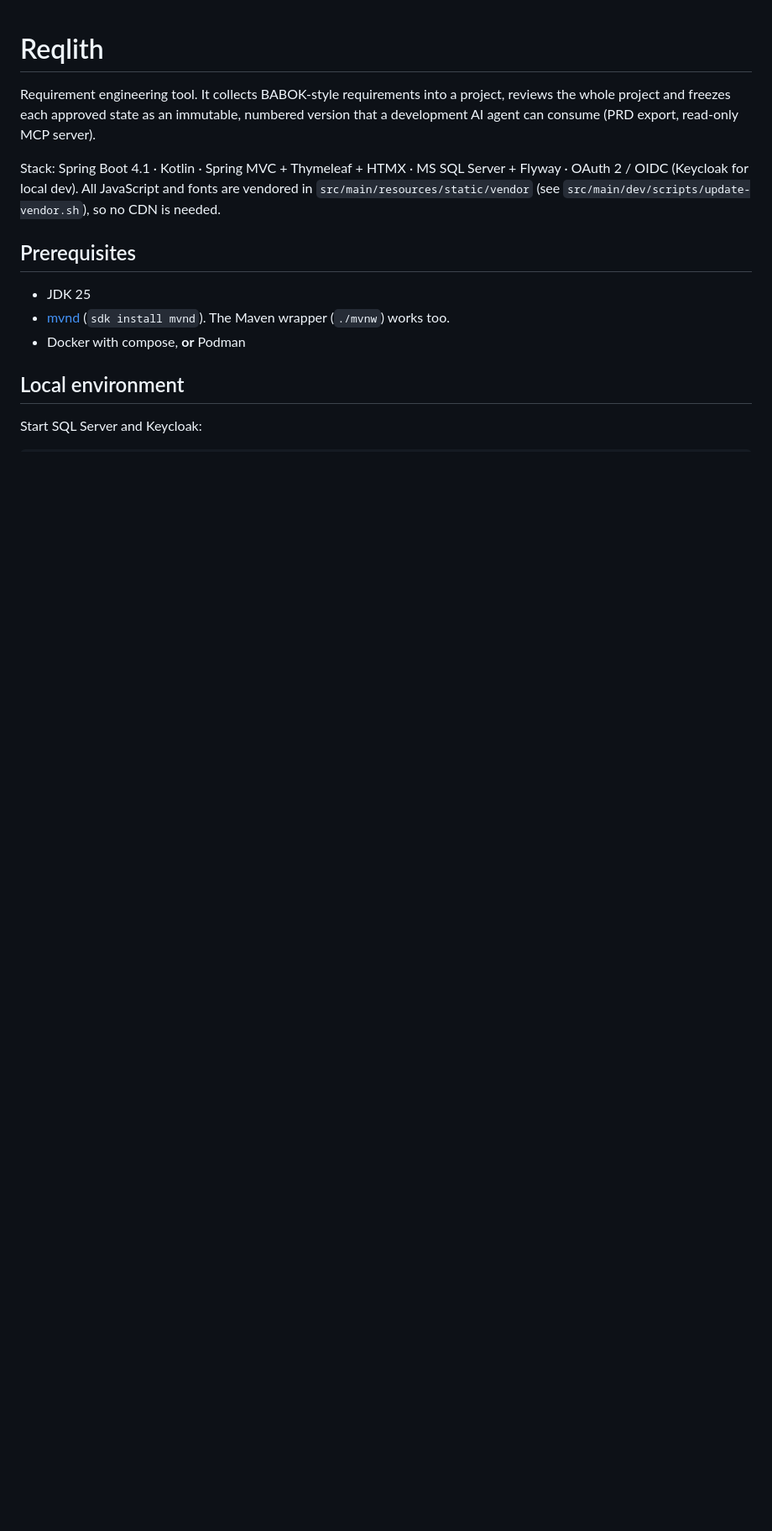
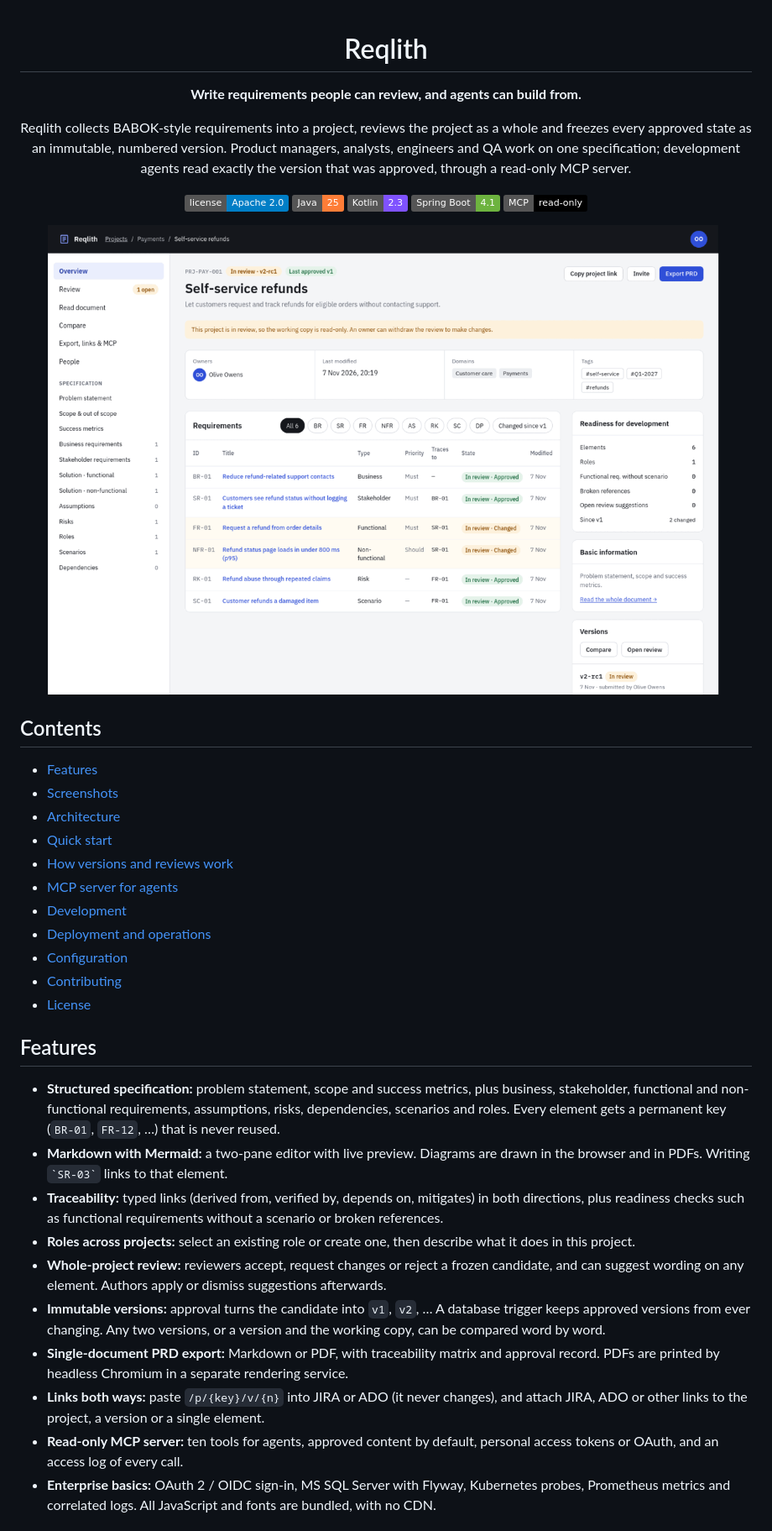
Before and after one commit to msetkowski/reqlith, a Markdown page: README.md, the part around one of its changes. Shown at 84% size. GitHub-like rendering; pictures changed too: docs/images/overview.png (added); badges without logos; blank space fills up the shorter version.

```diff
--- a/README.md
+++ b/README.md
@@ -1,16 +3,56 @@
 # Reqlith
 
-Requirement engineering tool. It collects BABOK-style requirements into a project, reviews the whole project and freezes each approved state as an immutable, numbered version that a development AI agent can consume (PRD export, read-only MCP server).
+**Write requirements people can review, and agents can build from.**
 
-Stack: Spring Boot 4.1 · Kotlin · Spring MVC + Thymeleaf + HTMX · MS SQL Server + Flyway · OAuth 2 / OIDC (Keycloak for local dev).
-All JavaScript and fonts are vendored in `src/main/resources/static/vendor` (see `src/main/dev/scripts/update-vendor.sh`), so no CDN is needed.
+Reqlith collects BABOK-style requirements into a project, reviews the project as a whole and freezes every
+approved state as an immutable, numbered version. Product managers, analysts, engineers and QA work on one
+specification; development agents read exactly the version that was approved, through a read-only MCP server.
 
-## Prerequisites
+[![License](https://img.shields.io/badge/license-Apache%202.0-blue.svg)](LICENSE)
+![Java 25](https://img.shields.io/badge/Java-25-orange.svg)
+![Kotlin](https://img.shields.io/badge/Kotlin-2.3-7F52FF.svg)
+![Spring Boot](https://img.shields.io/badge/Spring%20Boot-4.1-6DB33F.svg)
+![MCP](https://img.shields.io/badge/MCP-read--only-black.svg)
 
-- JDK 25
-- [mvnd](https://github.com/apache/maven-mvnd) (`sdk install mvnd`). The Maven wrapper (`./mvnw`) works too.
-- Docker with compose, **or** Podman
+![Project overview](docs/images/overview.png)
 
-## Local environment
+</div>
 
-Start SQL Server and Keycloak:
+## Contents
+
+- [Features](#features)
+- [Screenshots](#screenshots)
+- [Architecture](#architecture)
+- [Quick start](#quick-start)
+- [How versions and reviews work](#how-versions-and-reviews-work)
+- [MCP server for agents](#mcp-server-for-agents)
+- [Development](#development)
+- [Deployment and operations](#deployment-and-operations)
+- [Configuration](#configuration)
+- [Contributing](#contributing)
+- [License](#license)
+
+## Features
+
+- **Structured specification:** problem statement, scope and success metrics, plus business, stakeholder,
+  functional and non-functional requirements, assumptions, risks, dependencies, scenarios and roles. Every element
+  gets a permanent key (`BR-01`, `FR-12`, …) that is never reused.
+- **Markdown with Mermaid:** a two-pane editor with live preview. Diagrams are drawn in the browser and in
+  PDFs. Writing `` `SR-03` `` links to that element.
+- **Traceability:** typed links (derived from, verified by, depends on, mitigates) in both directions, plus
+  readiness checks such as functional requirements without a scenario or broken references.
+- **Roles across projects:** select an existing role or create one, then describe what it does in this
+  project.
+- **Whole-project review:** reviewers accept, request changes or reject a frozen candidate, and can suggest
+  wording on any element. Authors apply or dismiss suggestions afterwards.
+- **Immutable versions:** approval turns the candidate into `v1`, `v2`, … A database trigger keeps approved
+  versions from ever changing. Any two versions, or a version and the working copy, can be compared word by word.
+- **Single-document PRD export:** Markdown or PDF, with traceability matrix and approval record. PDFs are
+  printed by headless Chromium in a separate rendering service.
+- **Links both ways:** paste `/p/{key}/v/{n}` into JIRA or ADO (it never changes), and attach JIRA, ADO or
+  other links to the project, a version or a single element.
+- **Read-only MCP server:** ten tools for agents, approved content by default, personal access tokens or
+  OAuth, and an access log of every call.
+- **Enterprise basics:** OAuth 2 / OIDC sign-in, MS SQL Server with Flyway, Kubernetes probes, Prometheus
+  metrics and correlated logs. All JavaScript and fonts are bundled, with no CDN.
+
```
Also changed, not shown: other parts of README.md (+251 -128 lines), docs/images/compare.png (added), docs/images/element.png (added), docs/images/review.png (added).
